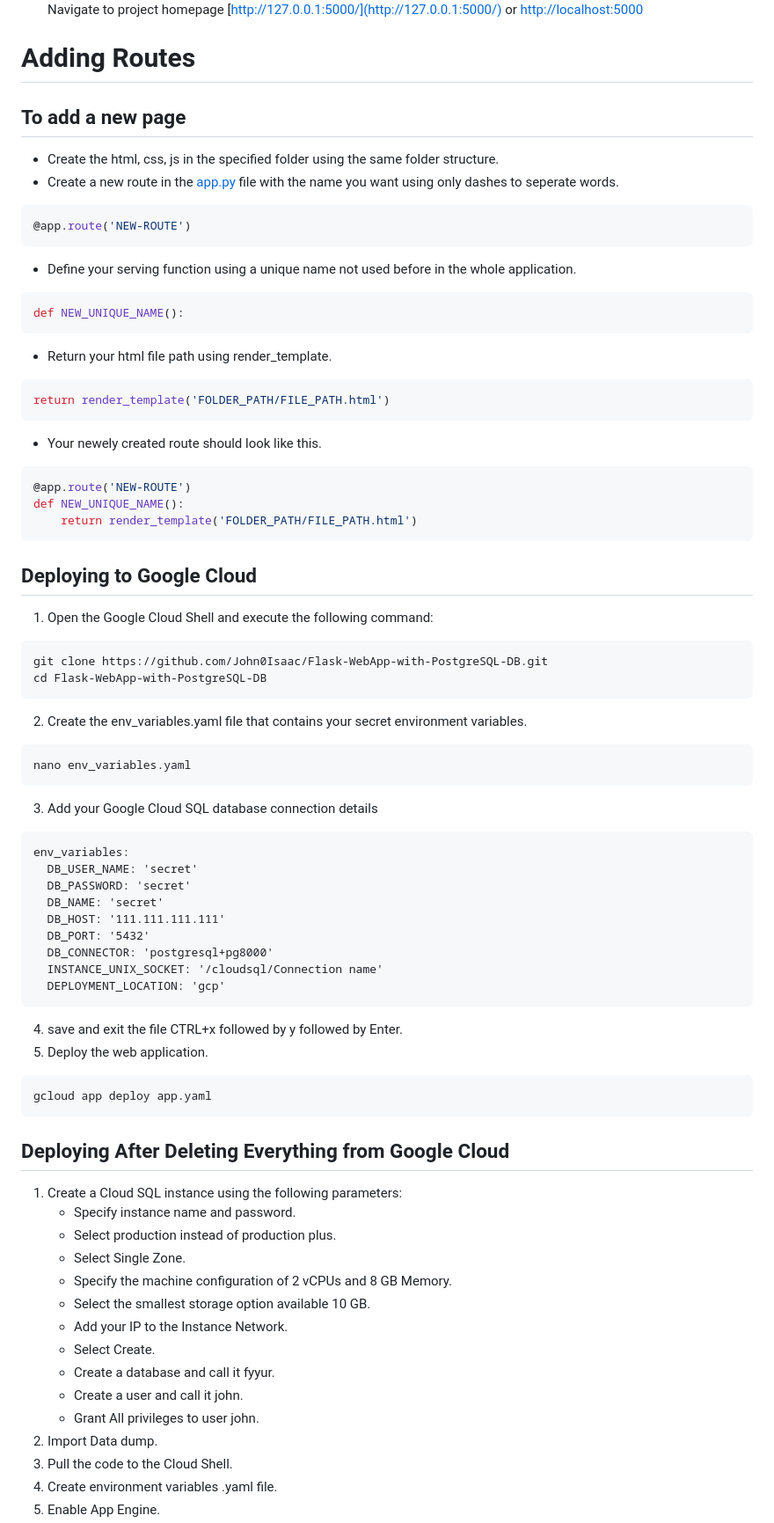
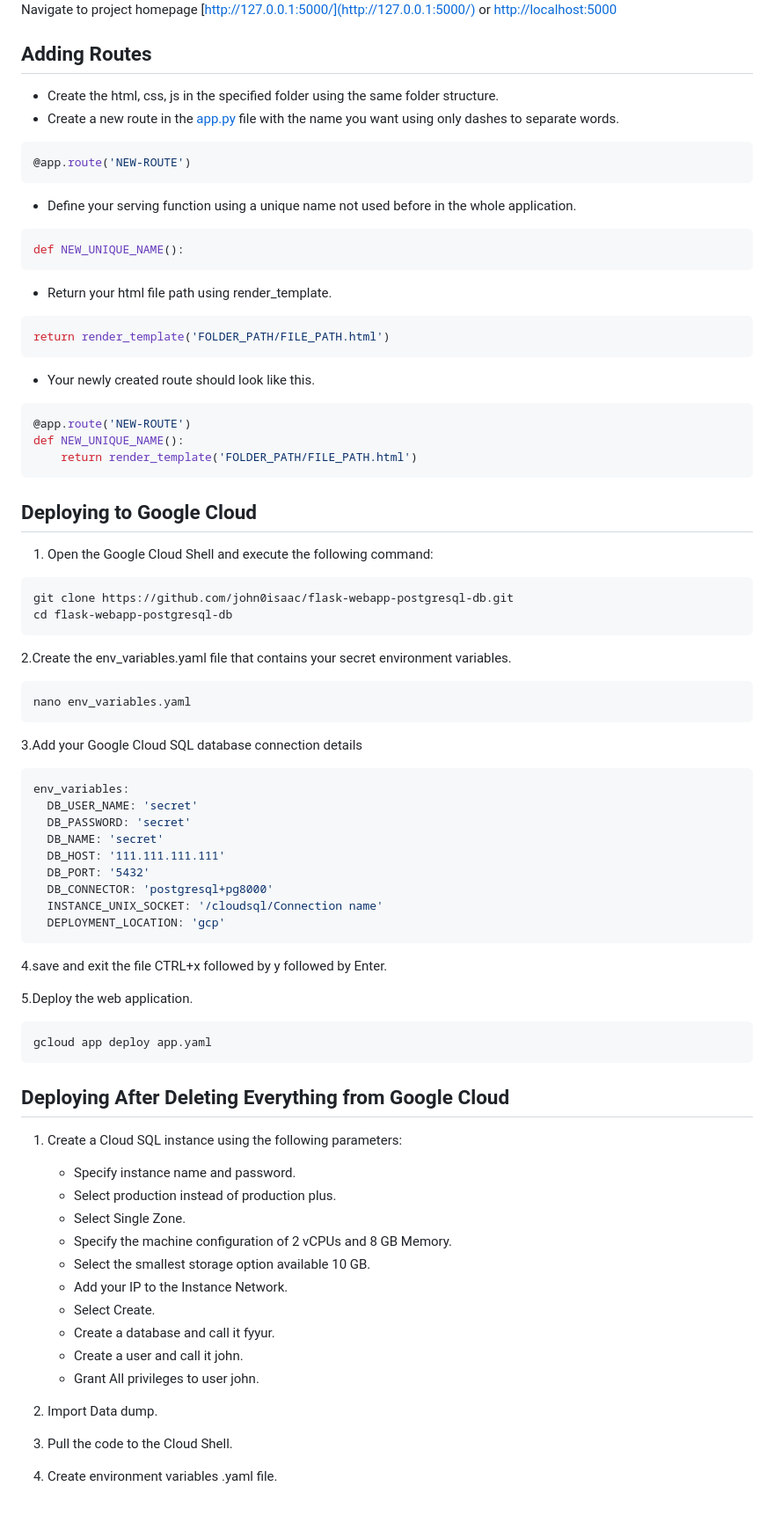
Before and after one commit to damndanielcode/flask_webapp, a Markdown page: README.md, the part around the change printed below. Shown: that part at 88% size. Rendered like a GitHub page.

````diff
--- a/README.md
+++ b/README.md
@@ -49,22 +61,28 @@ flask run --reload
 Navigate to project homepage [http://127.0.0.1:5000/](http://127.0.0.1:5000/) or [http://localhost:5000](http://localhost:5000)
 
+## Adding Routes
 
-# Adding Routes
-## To add a new page
-* Create the html, css, js in the specified folder using the same folder structure.
-* Create a new route in the [app.py](./app.py) file with the name you want using only dashes to seperate words.
+- Create the html, css, js in the specified folder using the same folder structure.
+- Create a new route in the [app.py](./app.py) file with the name you want using only dashes to separate words.
+
 ```PYTHON
 @app.route('NEW-ROUTE')
 ```
-* Define your serving function using a unique name not used before in the whole application.
+
+- Define your serving function using a unique name not used before in the whole application.
+
 ```PYTHON
 def NEW_UNIQUE_NAME():
 ```
-* Return your html file path using render_template.
+
+- Return your html file path using render_template.
+
 ```PYTHON
 return render_template('FOLDER_PATH/FILE_PATH.html')
 ```
-* Your newely created route should look like this.
+
+- Your newly created route should look like this.
+
 ```PYTHON
 @app.route('NEW-ROUTE')
 def NEW_UNIQUE_NAME():
@@ -75,19 +93,20 @@ def NEW_UNIQUE_NAME():
 
 1. Open the Google Cloud Shell and execute the following command:
 
-```
-git clone https://github.com/John0Isaac/Flask-WebApp-with-PostgreSQL-DB.git
-cd Flask-WebApp-with-PostgreSQL-DB
-```
+  ```shell
+  git clone https://github.com/john0isaac/flask-webapp-postgresql-db.git
+  cd flask-webapp-postgresql-db
+  ```
 
-2. Create the env_variables.yaml file that contains your secret environment variables.
+2.Create the env_variables.yaml file that contains your secret environment variables.
 
-```
-nano env_variables.yaml
-```
+  ```shell
+  nano env_variables.yaml
+  ```
 
-3. Add your Google Cloud SQL database connection details
-```
+3.Add your Google Cloud SQL database connection details
+
+```shell
 env_variables:
   DB_USER_NAME: 'secret'
   DB_PASSWORD: 'secret'
@@ -99,14 +118,16 @@ env_variables:
   DEPLOYMENT_LOCATION: 'gcp'
 ```
 
-4. save and exit the file CTRL+x followed by y followed by Enter.
-5. Deploy the web application.
-```
-gcloud app deploy app.yaml
-```
+4.save and exit the file CTRL+x followed by y followed by Enter.
 
+5.Deploy the web application.
+
+  ```shell
+  gcloud app deploy app.yaml
+  ```
 
 ## Deploying After Deleting Everything from Google Cloud
+
 1. Create a Cloud SQL instance using the following parameters:
     - Specify instance name and password.
     - Select production instead of production plus.
@@ -118,6 +139,7 @@ gcloud app deploy app.yaml
     - Create a database and call it fyyur.
     - Create a user and call it john.
     - Grant All privileges to user john.
+
 2. Import Data dump.
 3. Pull the code to the Cloud Shell.
 4. Create environment variables .yaml file.
````
Also changed, not shown: other parts of README.md (+31 -19 lines).
